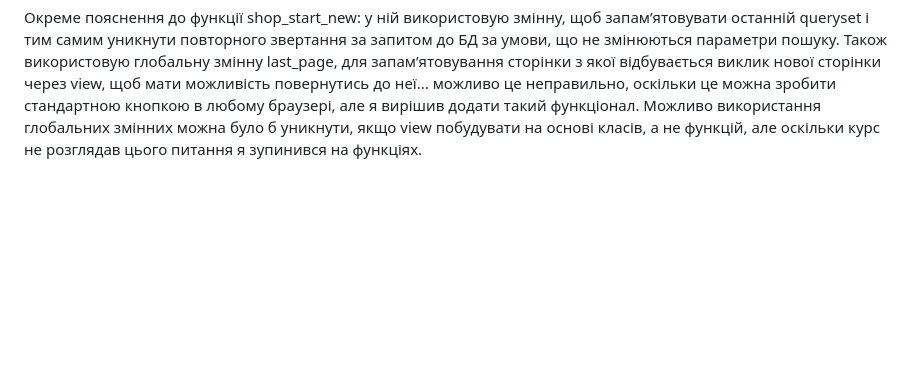
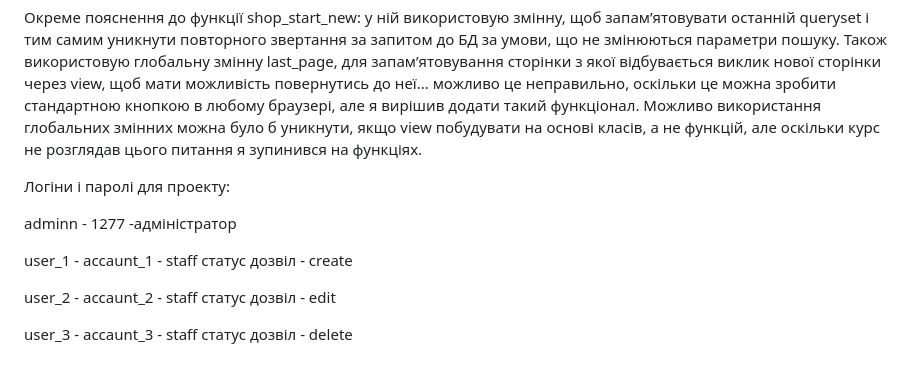
Before and after one commit to Uricom/Fwdjan, a Markdown page: README.md, the part around the change. Drawn GitHub-style; blank space fills up the shorter version.

```diff
--- a/README.md
+++ b/README.md
@@ -25,3 +25,13 @@ usr_login - вихід користувача з системи
 Також використовую глобальну змінну last_page, для запам’ятовування сторінки з якої відбувається виклик нової сторінки через view, щоб мати можливість повернутись до неї... можливо це неправильно,
 оскільки це можна зробити  стандартною кнопкою в  любому браузері, але я вирішив додати такий функціонал. Можливо використання глобальних змінних можна було б уникнути, якщо  view побудувати на основі класів,
 а не функцій, але оскільки курс не розглядав цього питання я зупинився на функціях.
+
+Логіни і паролі для проекту:
+
+adminn - 1277 -адміністратор
+
+user_1 - accaunt_1 - staff статус дозвіл - create
+
+user_2 - accaunt_2 - staff статус дозвіл - edit
+
+user_3 - accaunt_3 - staff статус дозвіл - delete
```
